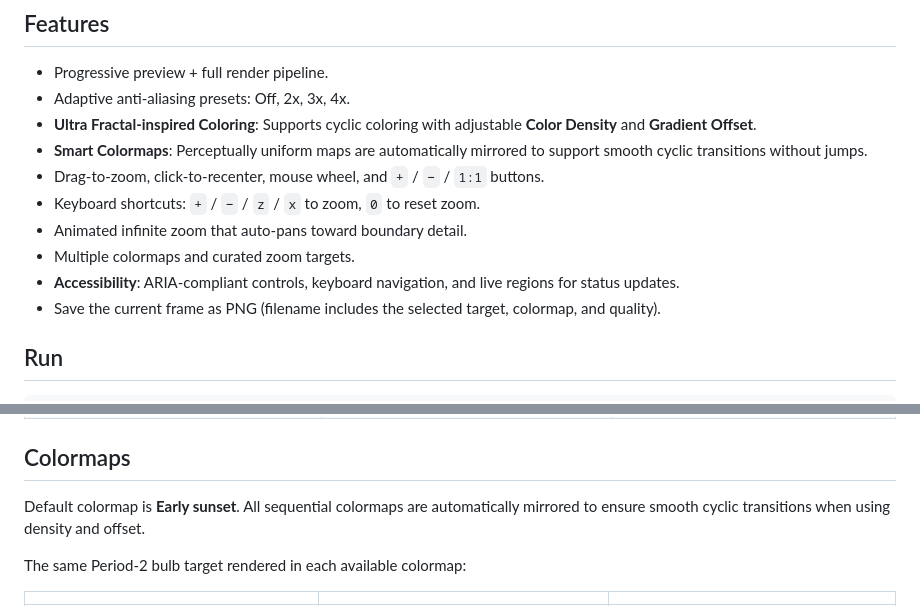
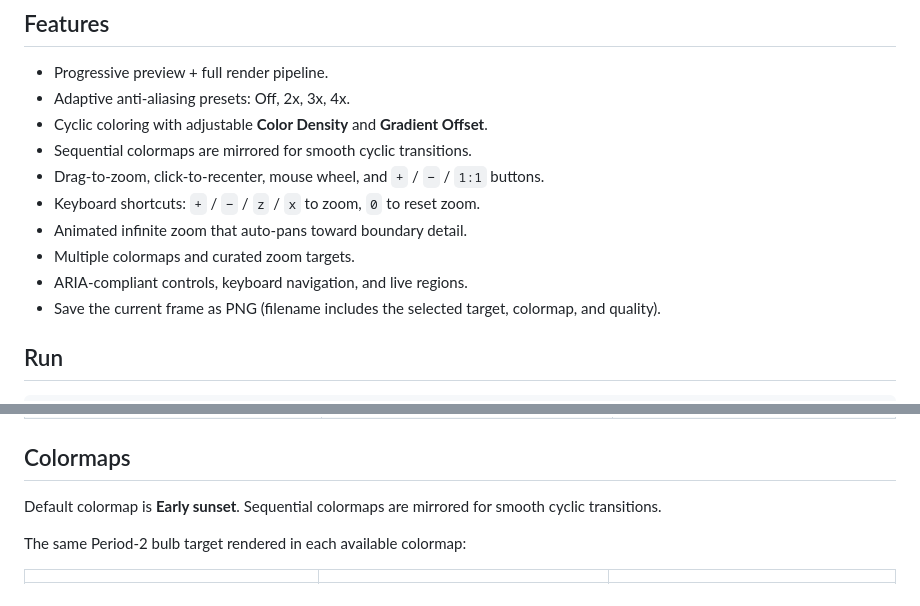
Before and after one commit to jtompuri/mandelbrot-infinite-zoom, a Markdown page: README.md, 2 parts joined by grey strips. Drawn GitHub-style.

Commit message:
Simplify README language and remove AI-generated phrasing

```diff
--- a/README.md
+++ b/README.md
@@ -31,13 +31,13 @@ the boundary detail sits between the two.
 
 - Progressive preview + full render pipeline.
 - Adaptive anti-aliasing presets: Off, 2x, 3x, 4x.
-- **Ultra Fractal-inspired Coloring**: Supports cyclic coloring with adjustable **Color Density** and **Gradient Offset**.
-- **Smart Colormaps**: Perceptually uniform maps are automatically mirrored to support smooth cyclic transitions without jumps.
+- Cyclic coloring with adjustable **Color Density** and **Gradient Offset**.
+- Sequential colormaps are mirrored for smooth cyclic transitions.
 - Drag-to-zoom, click-to-recenter, mouse wheel, and `+` / `−` / `1:1` buttons.
 - Keyboard shortcuts: `+` / `−` / `z` / `x` to zoom, `0` to reset zoom.
 - Animated infinite zoom that auto-pans toward boundary detail.
 - Multiple colormaps and curated zoom targets.
-- **Accessibility**: ARIA-compliant controls, keyboard navigation, and live regions for status updates.
+- ARIA-compliant controls, keyboard navigation, and live regions.
 - Save the current frame as PNG (filename includes the selected target,
   colormap, and quality).
 
@@ -74,7 +74,7 @@ Or with `pytest` (see [requirements-dev.txt](requirements-dev.txt)).
 
 ## Colormaps
 
-Default colormap is **Early sunset**. All sequential colormaps are automatically mirrored to ensure smooth cyclic transitions when using density and offset.
+Default colormap is **Early sunset**. Sequential colormaps are mirrored for smooth cyclic transitions.
 
 The same Period-2 bulb target rendered in each available colormap:
 
```
